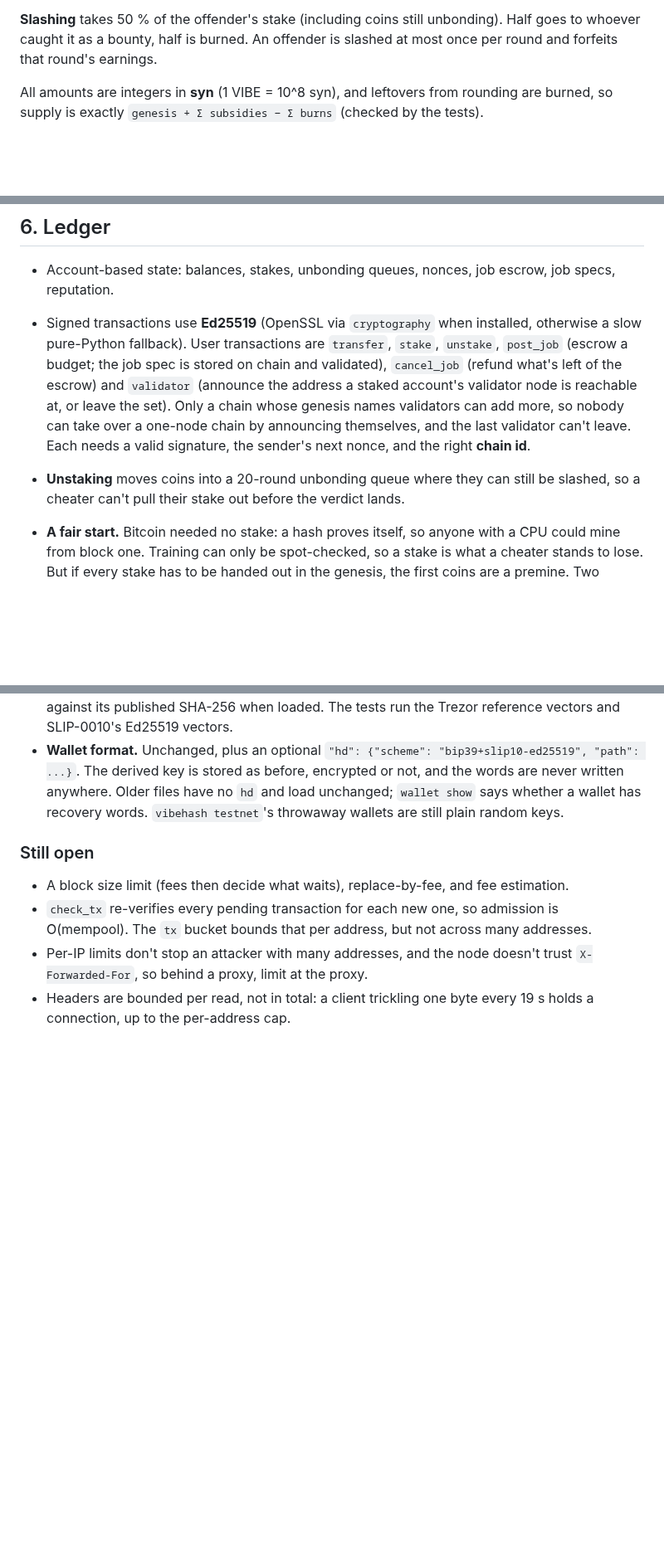
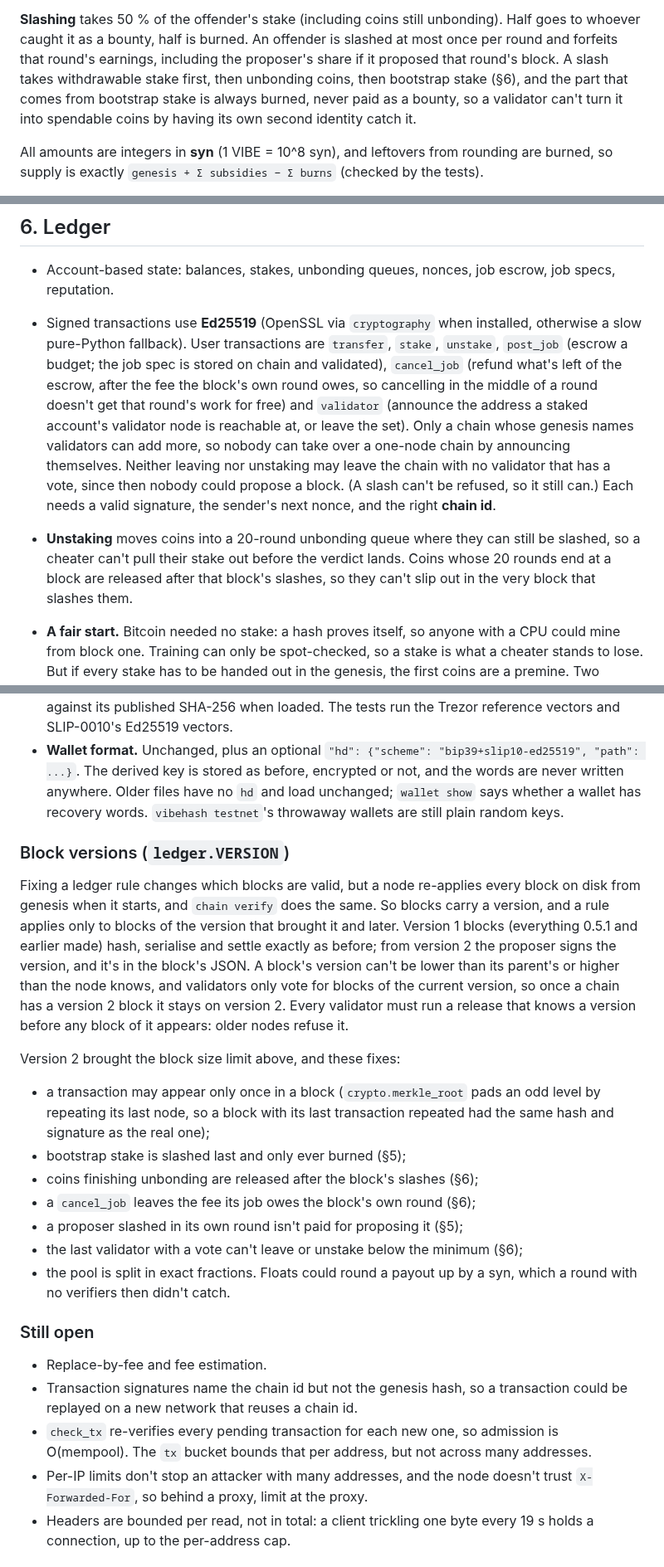
Before and after one commit to AlphaChad5000/vibehash, a Markdown page: DESIGN.md, 3 parts joined by grey strips. Shown at 83% size. Rendered like a GitHub page; blank space fills up the shorter version.

Commit message:
Design: the version 2 ledger rules, block size and relay policy
Co-Authored-By: Claude Opus 5.5 <noreply@anthropic.com>
Claude-Session: https://claude.ai/code/session_013inZo1Hwk7tYqrJpL6P6qB

```diff
--- a/DESIGN.md
+++ b/DESIGN.md
@@ -192,7 +192,12 @@ chain state and is derived from round summaries, so every node agrees on it.
 
 **Slashing** takes 50 % of the offender's stake (including coins still
 unbonding). Half goes to whoever caught it as a bounty, half is burned. An
-offender is slashed at most once per round and forfeits that round's earnings.
+offender is slashed at most once per round and forfeits that round's earnings,
+including the proposer's share if it proposed that round's block. A slash
+takes withdrawable stake first, then unbonding coins, then bootstrap stake
+(§6), and the part that comes from bootstrap stake is always burned, never
+paid as a bounty, so a validator can't turn it into spendable coins by having
+its own second identity catch it.
 
 All amounts are integers in **syn** (1 VIBE = 10^8 syn), and leftovers from
 rounding are burned, so supply is exactly
@@ -213,15 +218,20 @@ round it completes work instead of almost never, as in lottery mining.
   installed, otherwise a slow pure-Python fallback). User transactions are
   `transfer`, `stake`, `unstake`, `post_job` (escrow a budget; the job spec is
   stored on chain and validated), `cancel_job` (refund what's left of the
-  escrow) and `validator` (announce the address a staked account's validator
-  node is reachable at, or leave the set). Only a chain whose genesis names
-  validators can add more, so nobody can take over a one-node chain by
-  announcing themselves, and the last validator can't leave.
+  escrow, after the fee the block's own round owes, so cancelling in the
+  middle of a round doesn't get that round's work for free) and `validator`
+  (announce the address a staked account's validator node is reachable at, or
+  leave the set). Only a chain whose genesis names validators can add more, so
+  nobody can take over a one-node chain by announcing themselves. Neither
+  leaving nor unstaking may leave the chain with no validator that has a vote,
+  since then nobody could propose a block. (A slash can't be refused, so it
+  still can.)
   Each needs a valid signature, the sender's next nonce, and the right
   **chain id**.
 - **Unstaking** moves coins into a 20-round unbonding queue where they can
   still be slashed, so a cheater can't pull their stake out before the
-  verdict lands.
+  verdict lands. Coins whose 20 rounds end at a block are released after that
+  block's slashes, so they can't slip out in the very block that slashes them.
 - **A fair start.** Bitcoin needed no stake: a hash proves itself, so anyone
   with a CPU could mine from block one. Training can only be spot-checked,
   so a stake is what a cheater stands to lose. But if every stake has to be
@@ -706,10 +722,37 @@ old hash. The schedule lives in `State.economics` and is read by settlement,
   recovery words. `vibehash testnet`'s throwaway wallets are still plain
   random keys.
 
+### Block versions (`ledger.VERSION`)
+
+Fixing a ledger rule changes which blocks are valid, but a node re-applies
+every block on disk from genesis when it starts, and `chain verify` does the
+same. So blocks carry a version, and a rule applies only to blocks of the
+version that brought it and later. Version 1 blocks (everything 0.5.1 and
+earlier made) hash, serialise and settle exactly as before; from version 2
+the proposer signs the version, and it's in the block's JSON. A block's
+version can't be lower than its parent's or higher than the node knows, and
+validators only vote for blocks of the current version, so once a chain has
+a version 2 block it stays on version 2. Every validator must run a release
+that knows a version before any block of it appears: older nodes refuse it.
+
+Version 2 brought the block size limit above, and these fixes:
+- a transaction may appear only once in a block (`crypto.merkle_root` pads an
+  odd level by repeating its last node, so a block with its last transaction
+  repeated had the same hash and signature as the real one);
+- bootstrap stake is slashed last and only ever burned (§5);
+- coins finishing unbonding are released after the block's slashes (§6);
+- a `cancel_job` leaves the fee its job owes the block's own round (§6);
+- a proposer slashed in its own round isn't paid for proposing it (§5);
+- the last validator with a vote can't leave or unstake below the minimum
+  (§6);
+- the pool is split in exact fractions. Floats could round a payout up by a
+  syn, which a round with no verifiers then didn't catch.
+
 ### Still open
 
-- A block size limit (fees then decide what waits), replace-by-fee, and fee
-  estimation.
+- Replace-by-fee and fee estimation.
+- Transaction signatures name the chain id but not the genesis hash, so a
+  transaction could be replayed on a new network that reuses a chain id.
 - `check_tx` re-verifies every pending transaction for each new one, so
   admission is O(mempool). The `tx` bucket bounds that per address, but not
   across many addresses.
```
Also changed, not shown: other parts of DESIGN.md (+9 -3 lines).
